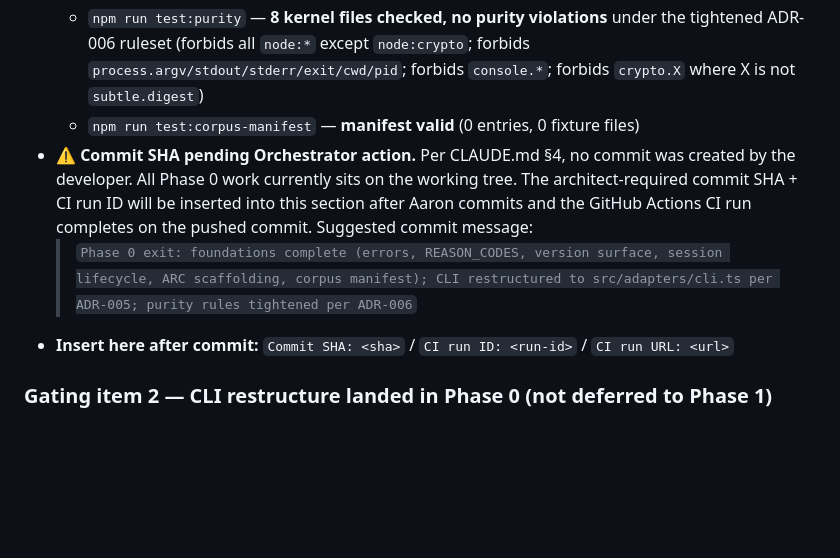
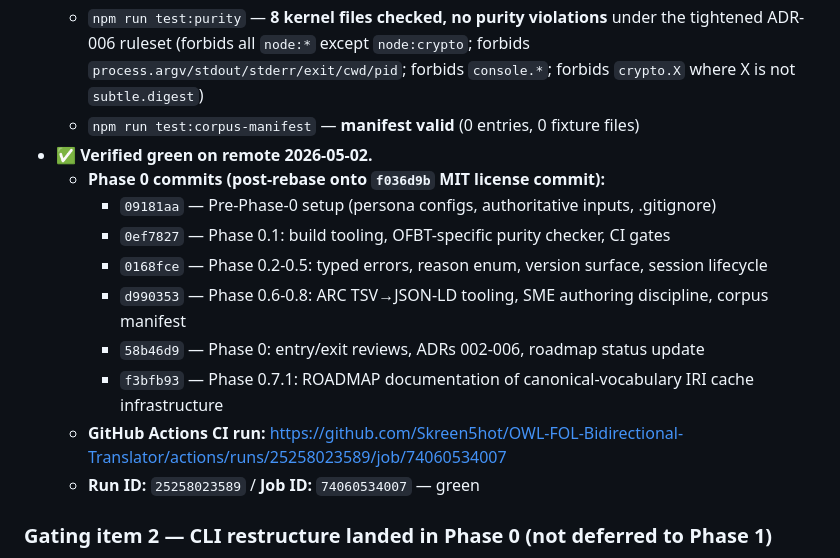
Before and after one commit to Skreen5hot/OWL-FOL-Bidirectional-Translator, a Markdown page: project/reviews/phase-0-exit.md, the part around the change. Rendered like a GitHub page; blank space fills up the shorter version.

Commit message:
Phase 0 exit: insert architect-required CI green-light evidence
Closes architect amendment cycle gating item 1 by inserting the
post-rebase commit SHAs and the GitHub Actions run ID
(25258023589, job 74060534007) into project/reviews/phase-0-exit.md
Architect Amendment Cycle §1. Phase 0 now formally closed; Phase 1
entry review may begin.

Co-Authored-By: Claude Opus 4.7 (1M context) <noreply@anthropic.com>

```diff
--- a/project/reviews/phase-0-exit.md
+++ b/project/reviews/phase-0-exit.md
@@ -18,9 +18,16 @@ The architect approved Phase 0 exit conditional on three gating items. Status of
   - `npm test` — **47/47 tests passing across 7 files** (determinism, no-network, snapshot, errors, reason-codes, version, session)
   - `npm run test:purity` — **8 kernel files checked, no purity violations** under the tightened ADR-006 ruleset (forbids all `node:*` except `node:crypto`; forbids `process.argv/stdout/stderr/exit/cwd/pid`; forbids `console.*`; forbids `crypto.X` where X is not `subtle.digest`)
   - `npm run test:corpus-manifest` — **manifest valid** (0 entries, 0 fixture files)
-- ⚠️ **Commit SHA pending Orchestrator action.** Per CLAUDE.md §4, no commit was created by the developer. All Phase 0 work currently sits on the working tree. The architect-required commit SHA + CI run ID will be inserted into this section after Aaron commits and the GitHub Actions CI run completes on the pushed commit. Suggested commit message:
-  > `Phase 0 exit: foundations complete (errors, REASON_CODES, version surface, session lifecycle, ARC scaffolding, corpus manifest); CLI restructured to src/adapters/cli.ts per ADR-005; purity rules tightened per ADR-006`
-- **Insert here after commit:** `Commit SHA: <sha>` / `CI run ID: <run-id>` / `CI run URL: <url>`
+- ✅ **Verified green on remote 2026-05-02.**
+  - **Phase 0 commits (post-rebase onto `f036d9b` MIT license commit):**
+    - `09181aa` — Pre-Phase-0 setup (persona configs, authoritative inputs, .gitignore)
+    - `0ef7827` — Phase 0.1: build tooling, OFBT-specific purity checker, CI gates
+    - `0168fce` — Phase 0.2-0.5: typed errors, reason enum, version surface, session lifecycle
+    - `d990353` — Phase 0.6-0.8: ARC TSV→JSON-LD tooling, SME authoring discipline, corpus manifest
+    - `58b46d9` — Phase 0: entry/exit reviews, ADRs 002-006, roadmap status update
+    - `f3bfb93` — Phase 0.7.1: ROADMAP documentation of canonical-vocabulary IRI cache infrastructure
+  - **GitHub Actions CI run:** https://github.com/Skreen5hot/OWL-FOL-Bidirectional-Translator/actions/runs/25258023589/job/74060534007
+  - **Run ID:** `25258023589` / **Job ID:** `74060534007` — green
 
 ### Gating item 2 — CLI restructure landed in Phase 0 (not deferred to Phase 1)
 - ✅ **DONE in this session.** Per ADR-005:
```
